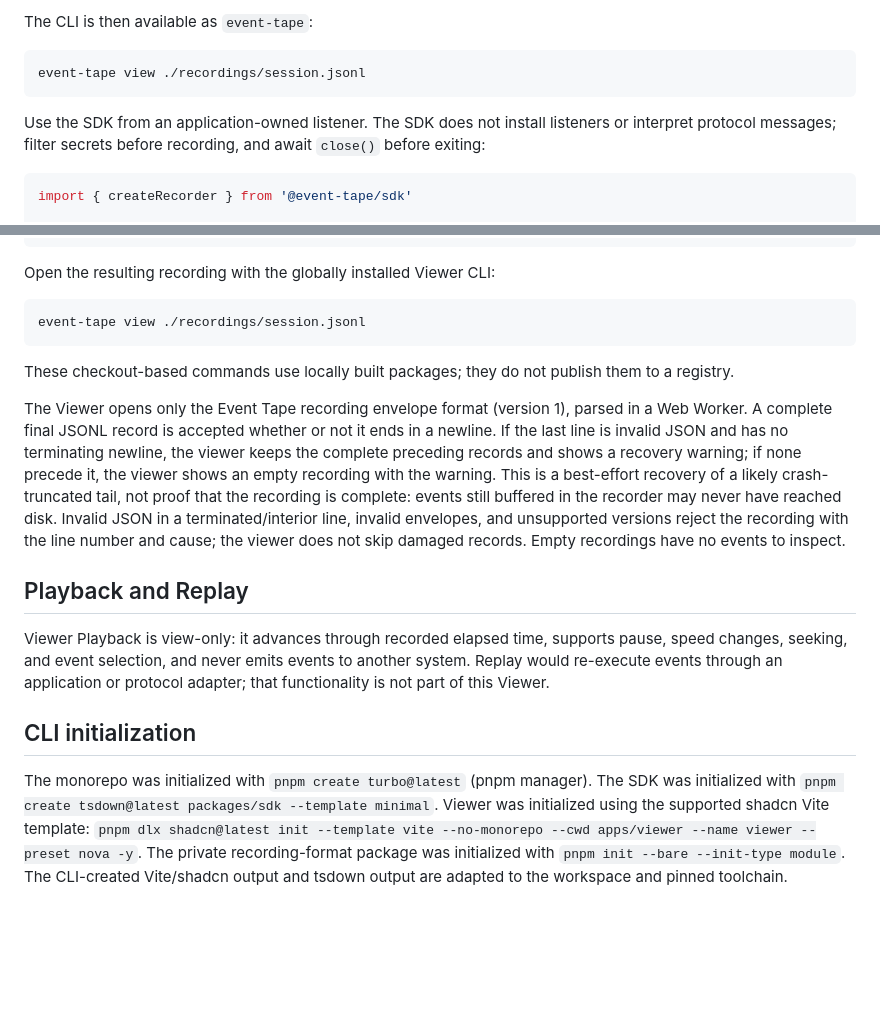
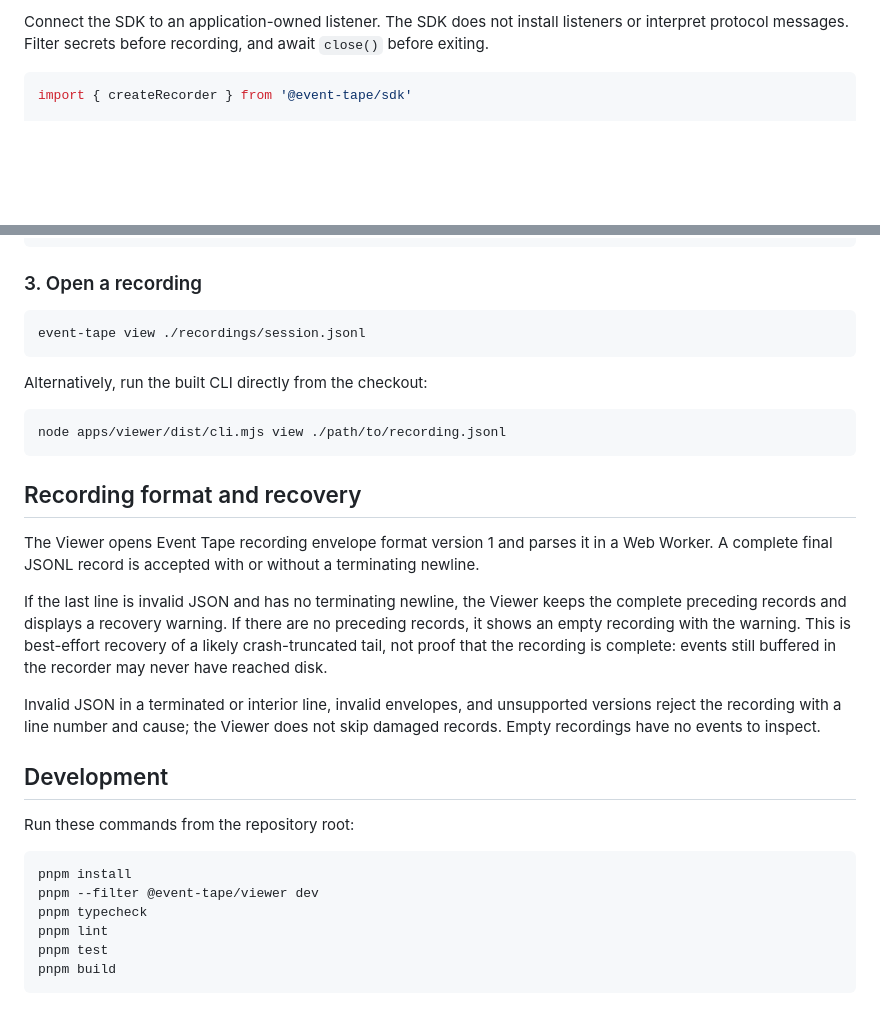
Before and after one commit to larb26656/event-tape, a Markdown page: README.md, 2 parts joined by grey strips. Rendered like a GitHub page; blank space fills up the shorter version.

````diff
--- a/README.md
+++ b/README.md
@@ -57,11 +59,5 @@ npm install --global ./apps/viewer
 
-The CLI is then available as `event-tape`:
-
-```sh
-event-tape view ./recordings/session.jsonl
-```
-
-Use the SDK from an application-owned listener. The SDK does not install listeners or interpret protocol messages; filter secrets before recording, and await `close()` before exiting:
+Connect the SDK to an application-owned listener. The SDK does not install listeners or interpret protocol messages. Filter secrets before recording, and await `close()` before exiting.
 
 ```js
 import { createRecorder } from '@event-tape/sdk'
@@ -84,20 +80,35 @@ try {
 }
 ```
 
-Open the resulting recording with the globally installed Viewer CLI:
+### 3. Open a recording
 
 ```sh
 event-tape view ./recordings/session.jsonl
 ```
 
-These checkout-based commands use locally built packages; they do not publish them to a registry.
+Alternatively, run the built CLI directly from the checkout:
 
-The Viewer opens only the Event Tape recording envelope format (version 1), parsed in a Web Worker. A complete final JSONL record is accepted whether or not it ends in a newline. If the last line is invalid JSON and has no terminating newline, the viewer keeps the complete preceding records and shows a recovery warning; if none precede it, the viewer shows an empty recording with the warning. This is a best-effort recovery of a likely crash-truncated tail, not proof that the recording is complete: events still buffered in the recorder may never have reached disk. Invalid JSON in a terminated/interior line, invalid envelopes, and unsupported versions reject the recording with the line number and cause; the viewer does not skip damaged records. Empty recordings have no events to inspect.
+```sh
+node apps/viewer/dist/cli.mjs view ./path/to/recording.jsonl
+```
 
-## Playback and Replay
+## Recording format and recovery
 
-Viewer Playback is view-only: it advances through recorded elapsed time, supports pause, speed changes, seeking, and event selection, and never emits events to another system. Replay would re-execute events through an application or protocol adapter; that functionality is not part of this Viewer.
+The Viewer opens Event Tape recording envelope format version 1 and parses it in a Web Worker. A complete final JSONL record is accepted with or without a terminating newline.
 
-## CLI initialization
+If the last line is invalid JSON and has no terminating newline, the Viewer keeps the complete preceding records and displays a recovery warning. If there are no preceding records, it shows an empty recording with the warning. This is best-effort recovery of a likely crash-truncated tail, not proof that the recording is complete: events still buffered in the recorder may never have reached disk.
 
-The monorepo was initialized with `pnpm create turbo@latest` (pnpm manager). The SDK was initialized with `pnpm create tsdown@latest packages/sdk --template minimal`. Viewer was initialized using the supported shadcn Vite template: `pnpm dlx shadcn@latest init --template vite --no-monorepo --cwd apps/viewer --name viewer --preset nova -y`. The private recording-format package was initialized with `pnpm init --bare --init-type module`. The CLI-created Vite/shadcn output and tsdown output are adapted to the workspace and pinned toolchain.
+Invalid JSON in a terminated or interior line, invalid envelopes, and unsupported versions reject the recording with a line number and cause; the Viewer does not skip damaged records. Empty recordings have no events to inspect.
+
+## Development
+
+Run these commands from the repository root:
+
+```sh
+pnpm install
+pnpm --filter @event-tape/viewer dev
+pnpm typecheck
+pnpm lint
+pnpm test
+pnpm build
+```
````
Also changed, not shown: other parts of README.md (+27 -25 lines), docs/viewer-screenshot.png (added).
